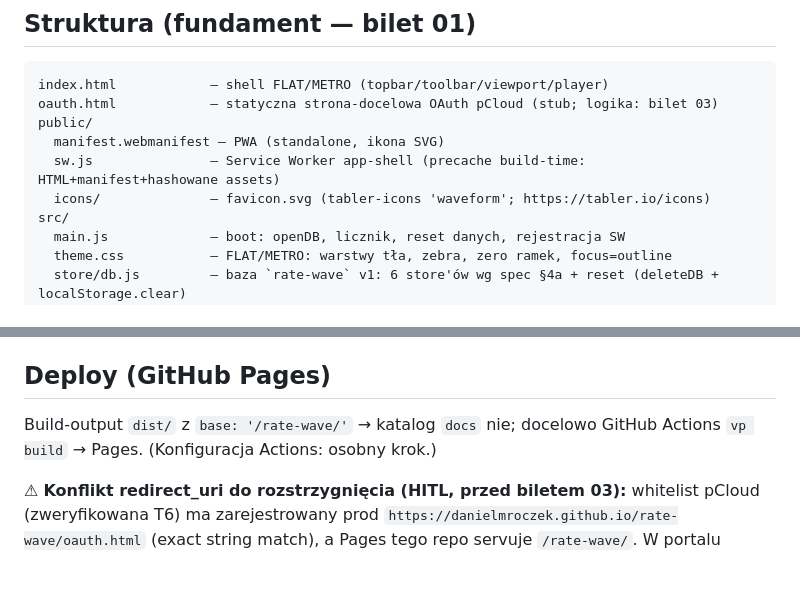
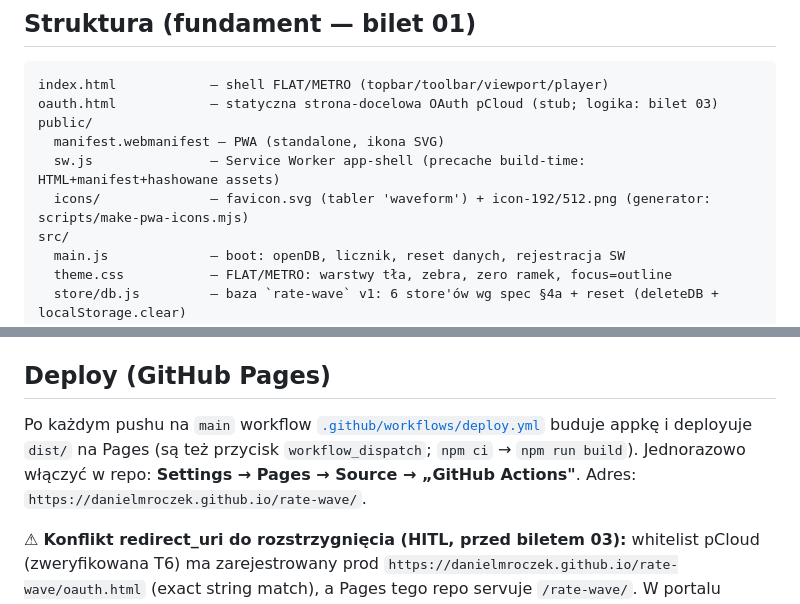
Before and after one commit to danielmroczek/rate-wave, a Markdown page: README.md, 2 parts joined by grey strips. GitHub-like rendering; blank space fills up the shorter version.

```diff
--- a/README.md
+++ b/README.md
@@ -29,7 +29,7 @@ oauth.html            — statyczna strona-docelowa OAuth pCloud (stub; logika:
 public/
   manifest.webmanifest — PWA (standalone, ikona SVG)
   sw.js               — Service Worker app-shell (precache build-time: HTML+manifest+hashowane assets)
-  icons/              — favicon.svg (tabler-icons 'waveform'; https://tabler.io/icons)
+  icons/              — favicon.svg (tabler 'waveform') + icon-192/512.png (generator: scripts/make-pwa-icons.mjs)
 src/
   main.js             — boot: openDB, licznik, reset danych, rejestracja SW
   theme.css           — FLAT/METRO: warstwy tła, zebra, zero ramek, focus=outline
@@ -46,6 +46,6 @@ Store'y (klucze out-of-line): `settings`, `sources`, `library`, `tracks` (`'pclo
 
 ## Deploy (GitHub Pages)
 
-Build-output `dist/` z `base: '/rate-wave/'` → katalog `docs` nie; docelowo GitHub Actions `vp build` → Pages. (Konfiguracja Actions: osobny krok.)
+Po każdym pushu na `main` workflow [`.github/workflows/deploy.yml`](.github/workflows/deploy.yml) buduje appkę i deployuje `dist/` na Pages (są też przycisk `workflow_dispatch`; `npm ci` → `npm run build`). Jednorazowo włączyć w repo: **Settings → Pages → Source → „GitHub Actions"**. Adres: `https://danielmroczek.github.io/rate-wave/`.
 
 ⚠ **Konflikt redirect_uri do rozstrzygnięcia (HITL, przed biletem 03):** whitelist pCloud (zweryfikowana T6) ma zarejestrowany prod `https://danielmroczek.github.io/rate-wave/oauth.html` (exact string match), a Pages tego repo servuje `/rate-wave/`. W portalu pCloud trzeba dodać `…/rate-wave/oauth.html` do whitelist (badania: `docs/research/pcloud-register-app.md`).
```
Also changed, not shown: docs/CONTEXT.md (+2 -1 lines), docs/spec.md (+5 -3 lines).
